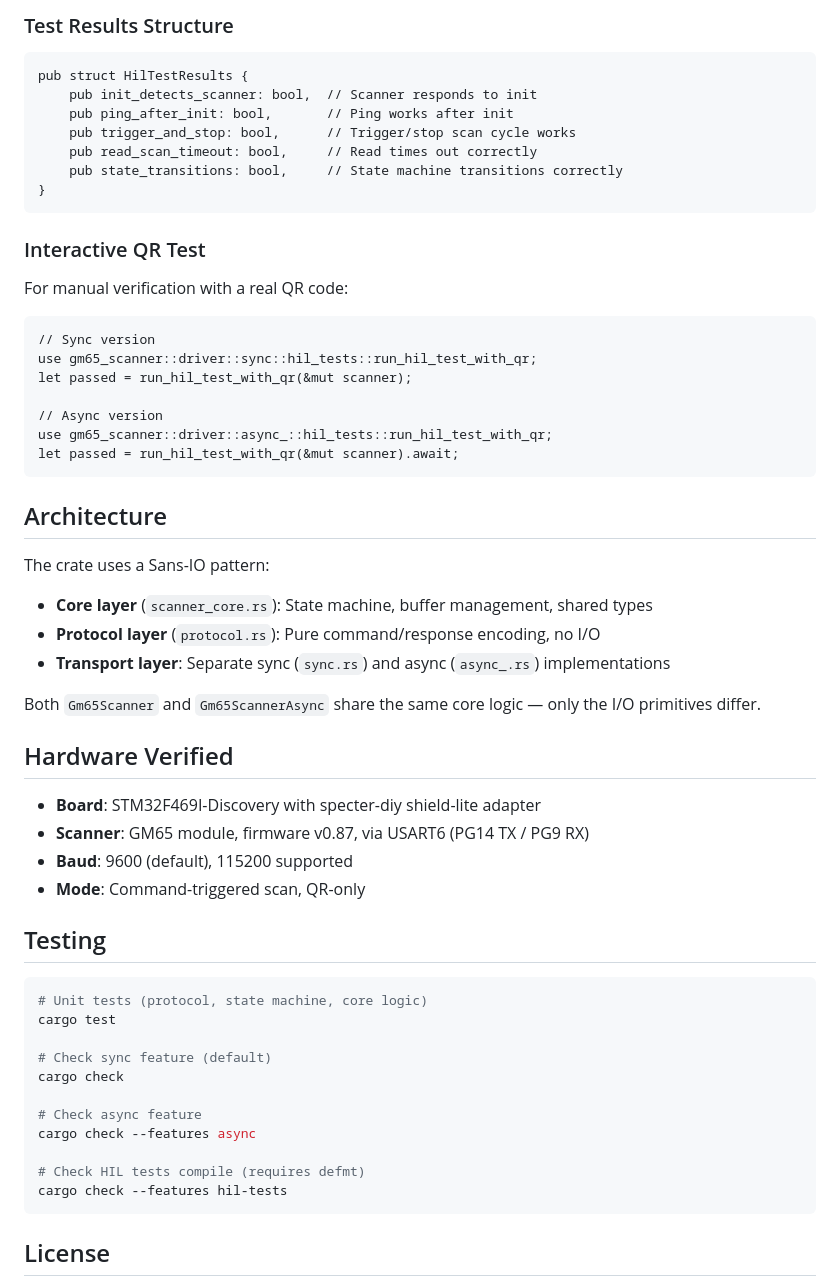
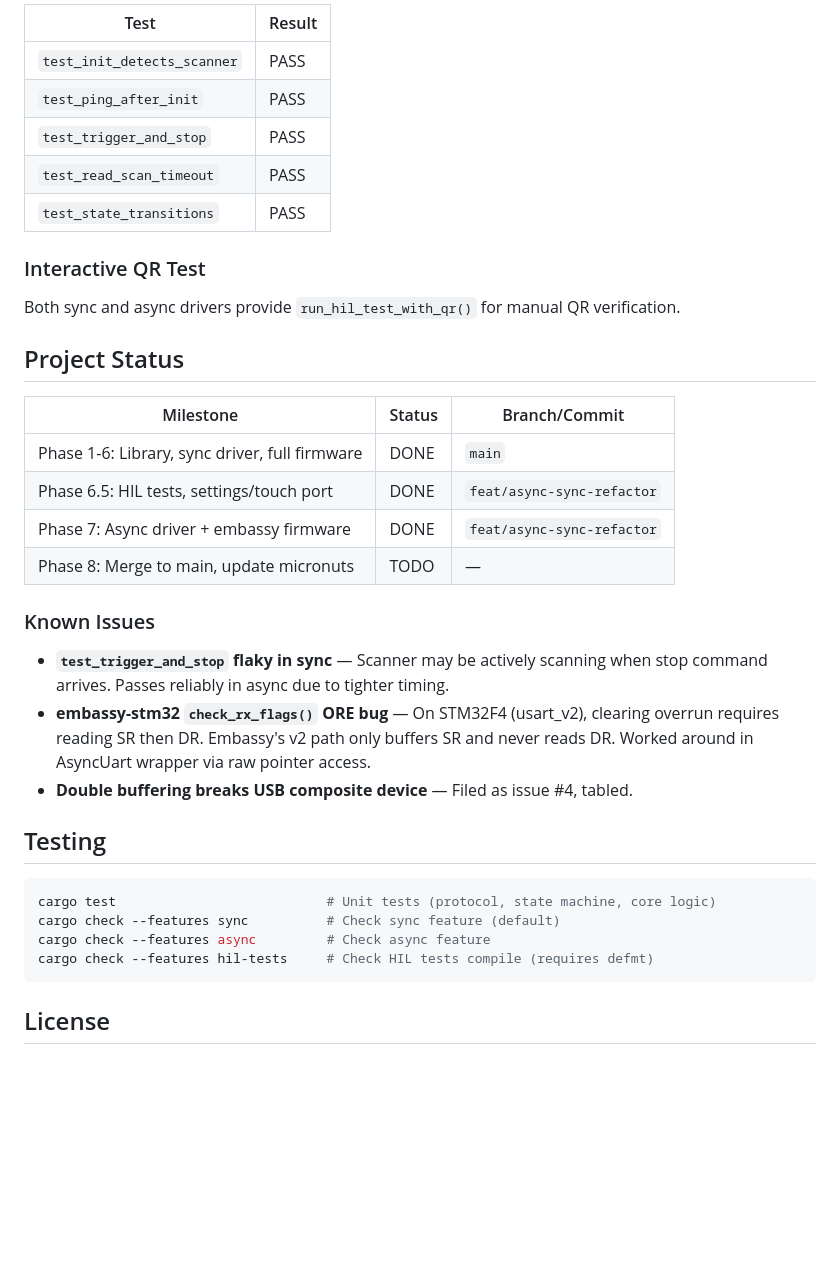
Before and after one commit to Amperstrand/gm65-scanner, a Markdown page: crates/gm65-scanner/README.md, the part around one of its changes. Rendered like a GitHub page; blank space fills up the shorter version.

````diff
--- a/crates/gm65-scanner/README.md
+++ b/crates/gm65-scanner/README.md
@@ -126,62 +212,39 @@ if results.all_passed() {
 ```
 
-### Test Results Structure
-
-```rust,ignore
-pub struct HilTestResults {
-    pub init_detects_scanner: bool,  // Scanner responds to init
-    pub ping_after_init: bool,       // Ping works after init
-    pub trigger_and_stop: bool,      // Trigger/stop scan cycle works
-    pub read_scan_timeout: bool,     // Read times out correctly
-    pub state_transitions: bool,     // State machine transitions correctly
-}
-```
+| Test | Result |
+|------|--------|
+| `test_init_detects_scanner` | PASS |
+| `test_ping_after_init` | PASS |
+| `test_trigger_and_stop` | PASS |
+| `test_read_scan_timeout` | PASS |
+| `test_state_transitions` | PASS |
 
 ### Interactive QR Test
 
-For manual verification with a real QR code:
+Both sync and async drivers provide `run_hil_test_with_qr()` for manual QR verification.
 
-```rust,ignore
-// Sync version
-use gm65_scanner::driver::sync::hil_tests::run_hil_test_with_qr;
-let passed = run_hil_test_with_qr(&mut scanner);
+## Project Status
 
-// Async version
-use gm65_scanner::driver::async_::hil_tests::run_hil_test_with_qr;
-let passed = run_hil_test_with_qr(&mut scanner).await;
-```
+| Milestone | Status | Branch/Commit |
+|-----------|--------|---------------|
+| Phase 1-6: Library, sync driver, full firmware | DONE | `main` |
+| Phase 6.5: HIL tests, settings/touch port | DONE | `feat/async-sync-refactor` |
+| Phase 7: Async driver + embassy firmware | DONE | `feat/async-sync-refactor` |
+| Phase 8: Merge to main, update micronuts | TODO | — |
 
-## Architecture
+### Known Issues
 
-The crate uses a Sans-IO pattern:
-
-- **Core layer** (`scanner_core.rs`): State machine, buffer management, shared types
-- **Protocol layer** (`protocol.rs`): Pure command/response encoding, no I/O
-- **Transport layer**: Separate sync (`sync.rs`) and async (`async_.rs`) implementations
-
-Both `Gm65Scanner` and `Gm65ScannerAsync` share the same core logic — only the I/O primitives differ.
-
-## Hardware Verified
-
-- **Board**: STM32F469I-Discovery with specter-diy shield-lite adapter
-- **Scanner**: GM65 module, firmware v0.87, via USART6 (PG14 TX / PG9 RX)
-- **Baud**: 9600 (default), 115200 supported
-- **Mode**: Command-triggered scan, QR-only
+- **`test_trigger_and_stop` flaky in sync** — Scanner may be actively scanning when stop command arrives. Passes reliably in async due to tighter timing.
+- **embassy-stm32 `check_rx_flags()` ORE bug** — On STM32F4 (usart_v2), clearing overrun requires reading SR then DR. Embassy's v2 path only buffers SR and never reads DR. Worked around in AsyncUart wrapper via raw pointer access.
+- **Double buffering breaks USB composite device** — Filed as issue #4, tabled.
 
 ## Testing
 
 ```bash
-# Unit tests (protocol, state machine, core logic)
-cargo test
-
-# Check sync feature (default)
-cargo check
-
-# Check async feature
-cargo check --features async
-
-# Check HIL tests compile (requires defmt)
-cargo check --features hil-tests
+cargo test                           # Unit tests (protocol, state machine, core logic)
+cargo check --features sync          # Check sync feature (default)
+cargo check --features async         # Check async feature
+cargo check --features hil-tests     # Check HIL tests compile (requires defmt)
 ```
 
 ## License
````
Also changed, not shown: other parts of crates/gm65-scanner/README.md (+134 -48 lines).
